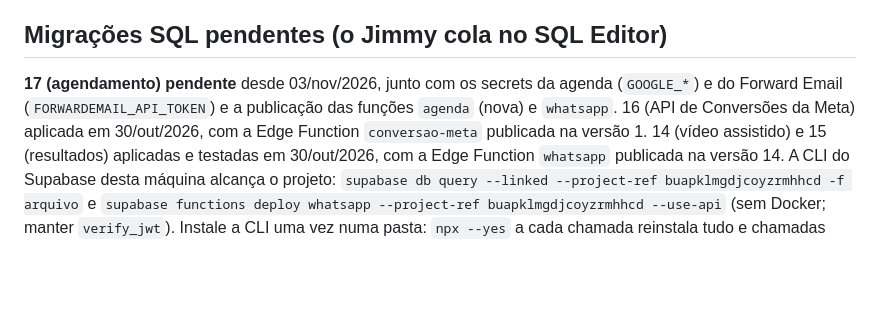
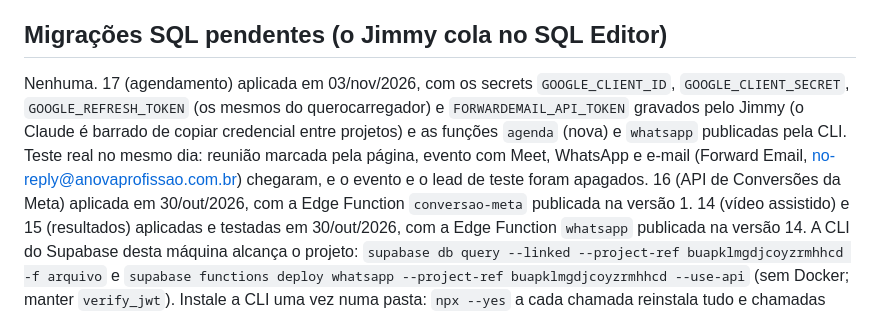
Before and after one commit to jimmyfenner/anovaprofissao, a Markdown page: CLAUDE.md, the part around the change. GitHub-like rendering; blank space fills up the shorter version.

Commit message:
CLAUDE.md: agendamento no ar (migração 17, secrets e funções) e testado
Co-Authored-By: Claude Opus 5.5 <noreply@anthropic.com>

```diff
--- a/CLAUDE.md
+++ b/CLAUDE.md
@@ -424,8 +424,13 @@ Esta seção é o ponto de retomada. Quem abrir o projeto numa sessão nova
 
 ## Migrações SQL pendentes (o Jimmy cola no SQL Editor)
 
-**17 (agendamento) pendente** desde 03/nov/2026, junto com os secrets da agenda
-(`GOOGLE_*`) e do Forward Email (`FORWARDEMAIL_API_TOKEN`) e a publicação das funções `agenda` (nova) e `whatsapp`. 16 (API de Conversões da Meta) aplicada em 30/out/2026, com a Edge Function
+Nenhuma. 17 (agendamento) aplicada em 03/nov/2026, com os secrets `GOOGLE_CLIENT_ID`,
+`GOOGLE_CLIENT_SECRET`, `GOOGLE_REFRESH_TOKEN` (os mesmos do querocarregador) e
+`FORWARDEMAIL_API_TOKEN` gravados pelo Jimmy (o Claude é barrado de copiar
+credencial entre projetos) e as funções `agenda` (nova) e `whatsapp` publicadas
+pela CLI. Teste real no mesmo dia: reunião marcada pela página, evento com Meet,
+WhatsApp e e-mail (Forward Email, no-reply@anovaprofissao.com.br) chegaram, e o
+evento e o lead de teste foram apagados. 16 (API de Conversões da Meta) aplicada em 30/out/2026, com a Edge Function
 `conversao-meta` publicada na versão 1. 14 (vídeo assistido) e 15 (resultados)
 aplicadas e testadas em 30/out/2026, com a Edge Function `whatsapp` publicada na versão 14. A CLI do Supabase desta máquina
 alcança o projeto: `supabase db query --linked --project-ref buapklmgdjcoyzrmhhcd -f arquivo`
```
